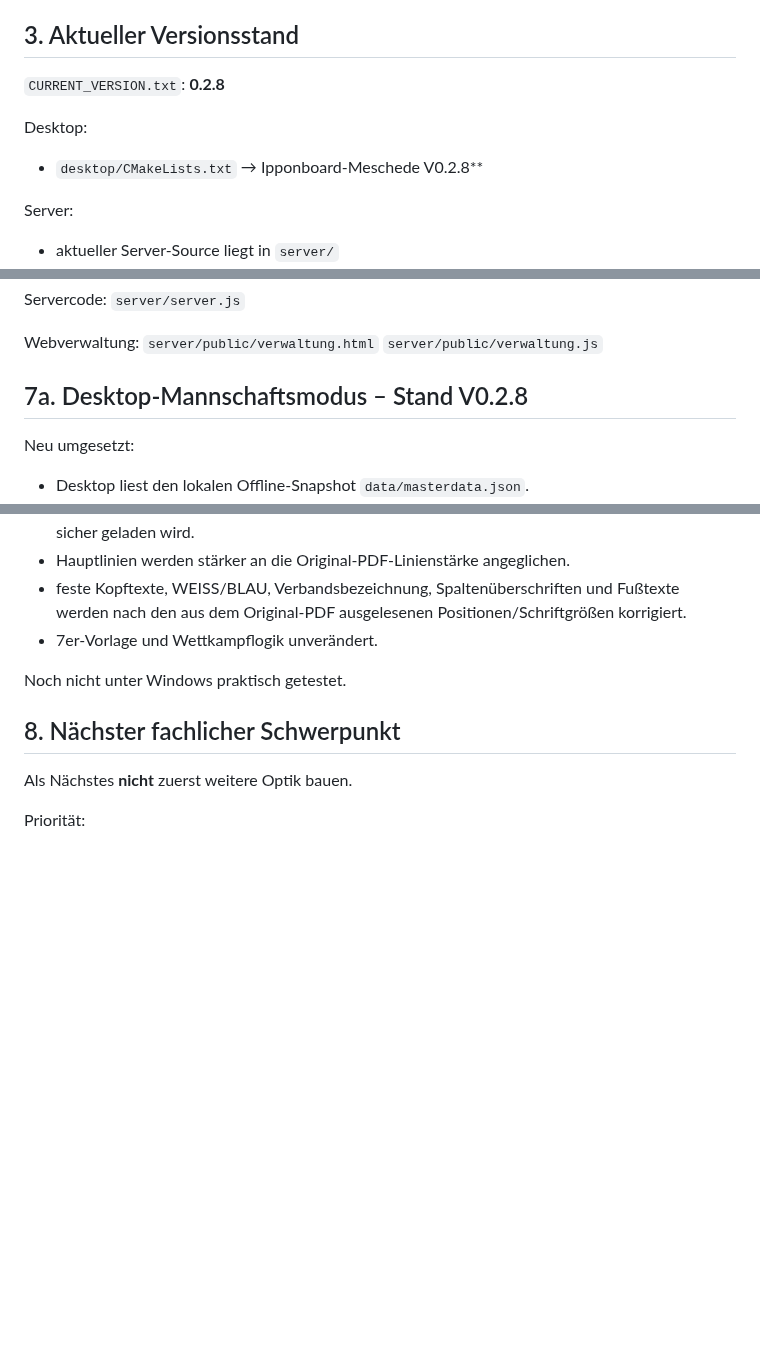
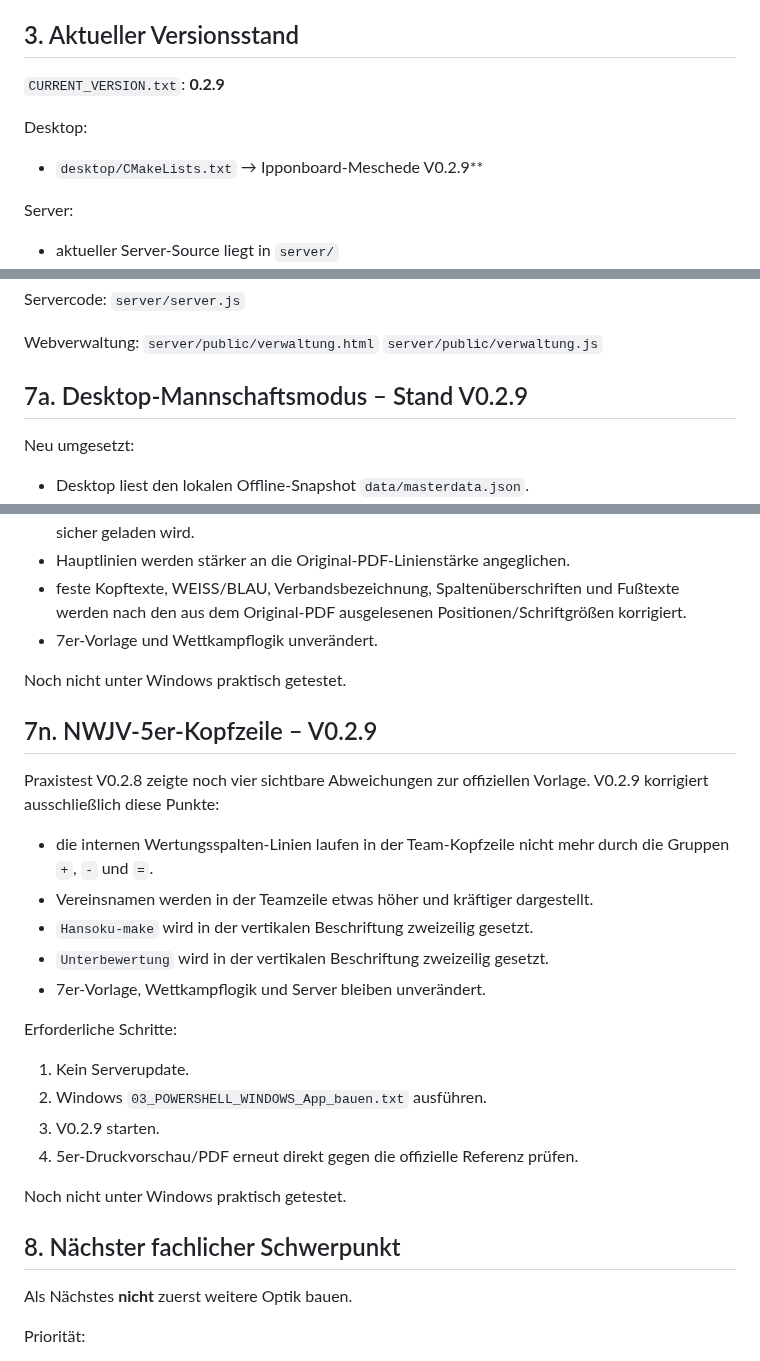
Before and after one commit to Judo-Meschede/Ipponboard-Meschede, a Markdown page: docs/PROJECT_HANDOFF.md, 3 parts joined by grey strips. Rendered like a GitHub page; blank space fills up the shorter version.

Commit message:
Document NWJV 5-fight print refinements V0.2.9

```diff
--- a/docs/PROJECT_HANDOFF.md
+++ b/docs/PROJECT_HANDOFF.md
@@ -67,10 +67,10 @@ Nicht mehr primäre Quellcodequelle.
 
 ## 3. Aktueller Versionsstand
 
-`CURRENT_VERSION.txt`: **0.2.8**
+`CURRENT_VERSION.txt`: **0.2.9**
 
 Desktop:
-- `desktop/CMakeLists.txt` → Ipponboard-Meschede V0.2.8**
+- `desktop/CMakeLists.txt` → Ipponboard-Meschede V0.2.9**
 
 Server:
 - aktueller Server-Source liegt in `server/`
@@ -178,7 +178,7 @@ Webverwaltung:
 `server/public/verwaltung.html`
 `server/public/verwaltung.js`
 
-## 7a. Desktop-Mannschaftsmodus – Stand V0.2.8
+## 7a. Desktop-Mannschaftsmodus – Stand V0.2.9
 
 Neu umgesetzt:
 - Desktop liest den lokalen Offline-Snapshot `data/masterdata.json`.
@@ -466,6 +466,24 @@ V0.2.8 korrigiert ausschließlich die 5er-Druckausgabe:
 
 Noch nicht unter Windows praktisch getestet.
 
+## 7n. NWJV-5er-Kopfzeile – V0.2.9
+
+Praxistest V0.2.8 zeigte noch vier sichtbare Abweichungen zur offiziellen Vorlage.
+V0.2.9 korrigiert ausschließlich diese Punkte:
+- die internen Wertungsspalten-Linien laufen in der Team-Kopfzeile nicht mehr durch die Gruppen `+`, `-` und `=`.
+- Vereinsnamen werden in der Teamzeile etwas höher und kräftiger dargestellt.
+- `Hansoku-make` wird in der vertikalen Beschriftung zweizeilig gesetzt.
+- `Unterbewertung` wird in der vertikalen Beschriftung zweizeilig gesetzt.
+- 7er-Vorlage, Wettkampflogik und Server bleiben unverändert.
+
+Erforderliche Schritte:
+1. Kein Serverupdate.
+2. Windows `03_POWERSHELL_WINDOWS_App_bauen.txt` ausführen.
+3. V0.2.9 starten.
+4. 5er-Druckvorschau/PDF erneut direkt gegen die offizielle Referenz prüfen.
+
+Noch nicht unter Windows praktisch getestet.
+
 ## 8. Nächster fachlicher Schwerpunkt
 
 Als Nächstes **nicht** zuerst weitere Optik bauen.
```
Also changed, not shown: other parts of docs/PROJECT_HANDOFF.md (+1 -1 lines).
